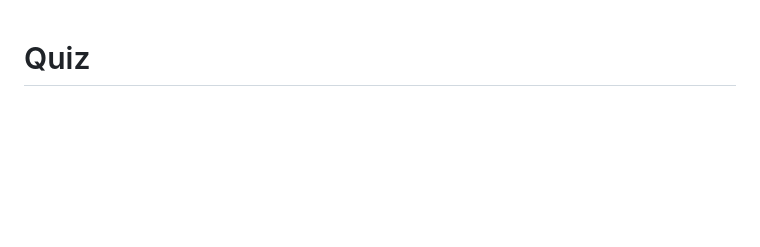
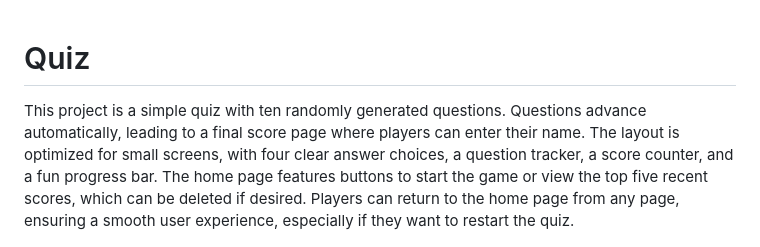
Before and after one commit to Richard-L4/Quiz, a Markdown page: README.md, the part around the change. Rendered like a GitHub page; blank space fills up the shorter version.

Commit message:
opening paragrapth explaining project concept added to readme

```diff
--- a/README.md
+++ b/README.md
@@ -1,4 +1,5 @@
 # Quiz
+This project is a simple quiz with ten randomly generated questions. Questions advance automatically, leading to a final score page where players can enter their name. The layout is optimized for small screens, with four clear answer choices, a question tracker, a score counter, and a fun progress bar. The home page features buttons to start the game or view the top five recent scores, which can be deleted if desired. Players can return to the home page from any page, ensuring a smooth user experience, especially if they want to restart the quiz.
 
 ![Alt text](assets/images/Screenshot%202025-02-16%20213411.png)
 
```
